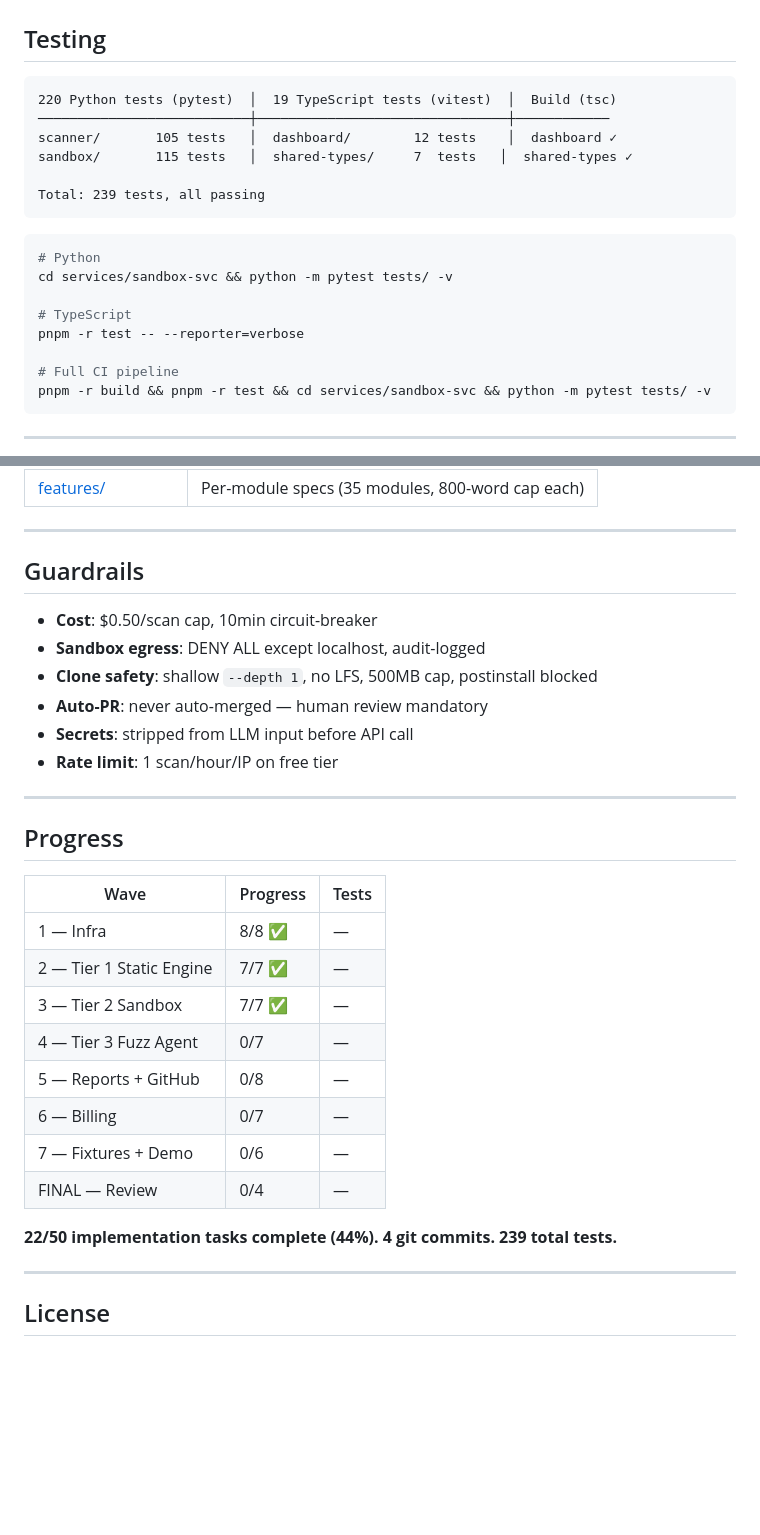
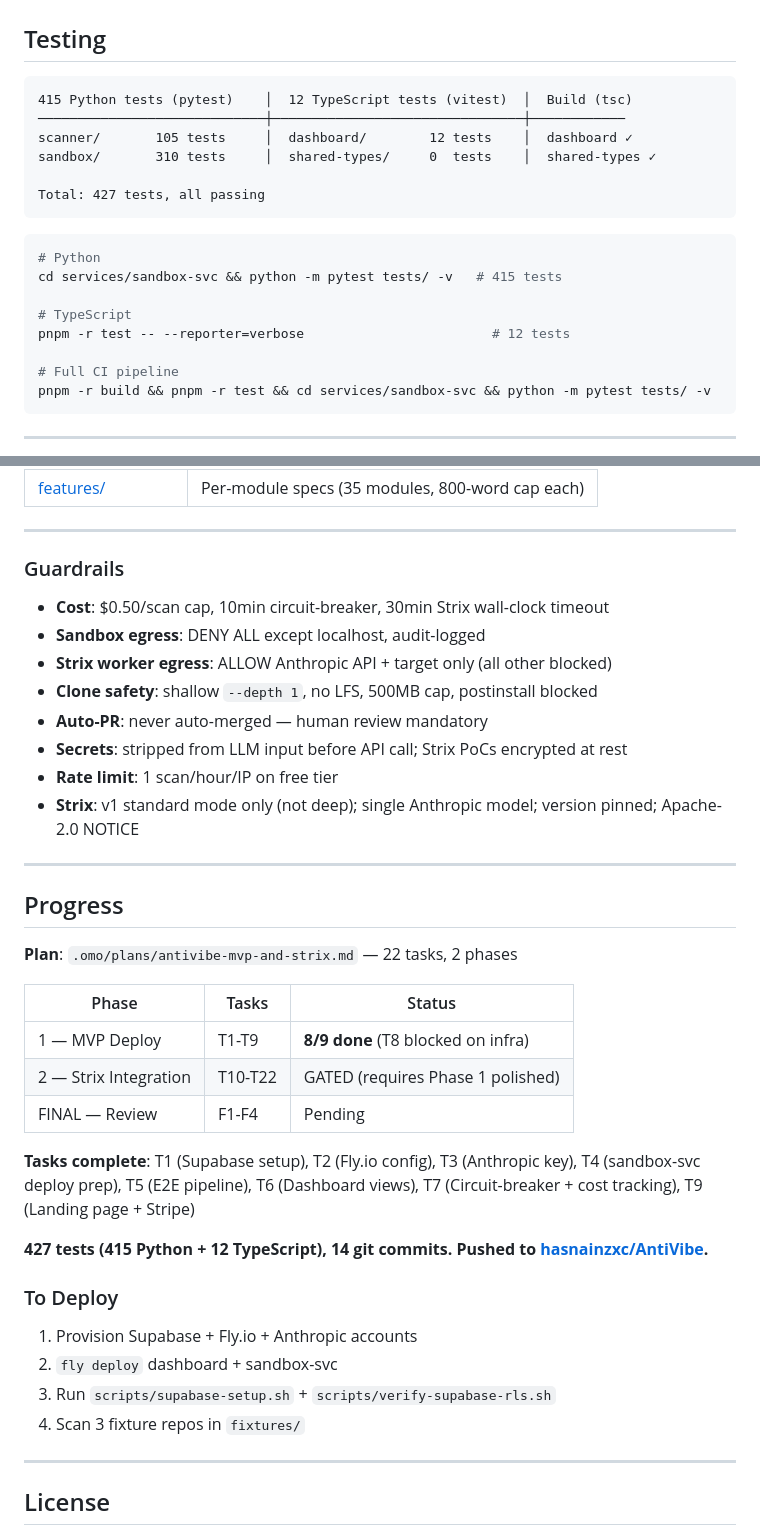
Before and after one commit to hasnainzxc/AntiVibe, a Markdown page: README.md, 2 parts joined by grey strips. Rendered like a GitHub page; blank space fills up the shorter version.

Commit message:
docs: update README + plan tracker — Phase 1 8/9 done, Phase 2 gated, 427 tests

````diff
--- a/README.md
+++ b/README.md
@@ -125,20 +127,20 @@ print(f"Findings: {len(result['findings'])}")
 ## Testing
 
 ```
-220 Python tests (pytest)  │  19 TypeScript tests (vitest)  │  Build (tsc)
-───────────────────────────┼────────────────────────────────┼────────────
-scanner/       105 tests   │  dashboard/        12 tests    │  dashboard ✓
-sandbox/       115 tests   │  shared-types/     7  tests   │  shared-types ✓
+415 Python tests (pytest)    │  12 TypeScript tests (vitest)  │  Build (tsc)
+─────────────────────────────┼────────────────────────────────┼────────────
+scanner/       105 tests     │  dashboard/        12 tests    │  dashboard ✓
+sandbox/       310 tests     │  shared-types/     0  tests    │  shared-types ✓
 
-Total: 239 tests, all passing
+Total: 427 tests, all passing
 ```
 
 ```bash
 # Python
-cd services/sandbox-svc && python -m pytest tests/ -v
+cd services/sandbox-svc && python -m pytest tests/ -v   # 415 tests
 
 # TypeScript
-pnpm -r test -- --reporter=verbose
+pnpm -r test -- --reporter=verbose                        # 12 tests
 
 # Full CI pipeline
 pnpm -r build && pnpm -r test && cd services/sandbox-svc && python -m pytest tests/ -v
@@ -262,31 +264,38 @@ Full documentation lives in `docs/`:
 
 ---
 
-## Guardrails
+### Guardrails
 
-- **Cost**: $0.50/scan cap, 10min circuit-breaker
+- **Cost**: $0.50/scan cap, 10min circuit-breaker, 30min Strix wall-clock timeout
 - **Sandbox egress**: DENY ALL except localhost, audit-logged
+- **Strix worker egress**: ALLOW Anthropic API + target only (all other blocked)
 - **Clone safety**: shallow `--depth 1`, no LFS, 500MB cap, postinstall blocked
 - **Auto-PR**: never auto-merged — human review mandatory
-- **Secrets**: stripped from LLM input before API call
+- **Secrets**: stripped from LLM input before API call; Strix PoCs encrypted at rest
 - **Rate limit**: 1 scan/hour/IP on free tier
+- **Strix**: v1 standard mode only (not deep); single Anthropic model; version pinned; Apache-2.0 NOTICE
 
 ---
 
 ## Progress
 
-| Wave | Progress | Tests |
-|------|----------|-------|
-| 1 — Infra | 8/8 ✅ | — |
-| 2 — Tier 1 Static Engine | 7/7 ✅ | — |
-| 3 — Tier 2 Sandbox | 7/7 ✅ | — |
-| 4 — Tier 3 Fuzz Agent | 0/7 | — |
-| 5 — Reports + GitHub | 0/8 | — |
-| 6 — Billing | 0/7 | — |
-| 7 — Fixtures + Demo | 0/6 | — |
-| FINAL — Review | 0/4 | — |
+**Plan**: `.omo/plans/antivibe-mvp-and-strix.md` — 22 tasks, 2 phases
 
-**22/50 implementation tasks complete (44%). 4 git commits. 239 total tests.**
+| Phase | Tasks | Status |
+|-------|-------|--------|
+| 1 — MVP Deploy | T1-T9 | **8/9 done** (T8 blocked on infra) |
+| 2 — Strix Integration | T10-T22 | GATED (requires Phase 1 polished) |
+| FINAL — Review | F1-F4 | Pending |
+
+**Tasks complete**: T1 (Supabase setup), T2 (Fly.io config), T3 (Anthropic key), T4 (sandbox-svc deploy prep), T5 (E2E pipeline), T6 (Dashboard views), T7 (Circuit-breaker + cost tracking), T9 (Landing page + Stripe)
+
+**427 tests (415 Python + 12 TypeScript), 14 git commits. Pushed to [hasnainzxc/AntiVibe](https://github.com/hasnainzxc/AntiVibe).**
+
+### To Deploy
+1. Provision Supabase + Fly.io + Anthropic accounts
+2. `fly deploy` dashboard + sandbox-svc
+3. Run `scripts/supabase-setup.sh` + `scripts/verify-supabase-rls.sh`
+4. Scan 3 fixture repos in `fixtures/`
 
 ---
 
````
Also changed, not shown: other parts of README.md (+6 -4 lines), .omo/plans/antivibe-mvp-and-strix.md (+14 -14 lines).
